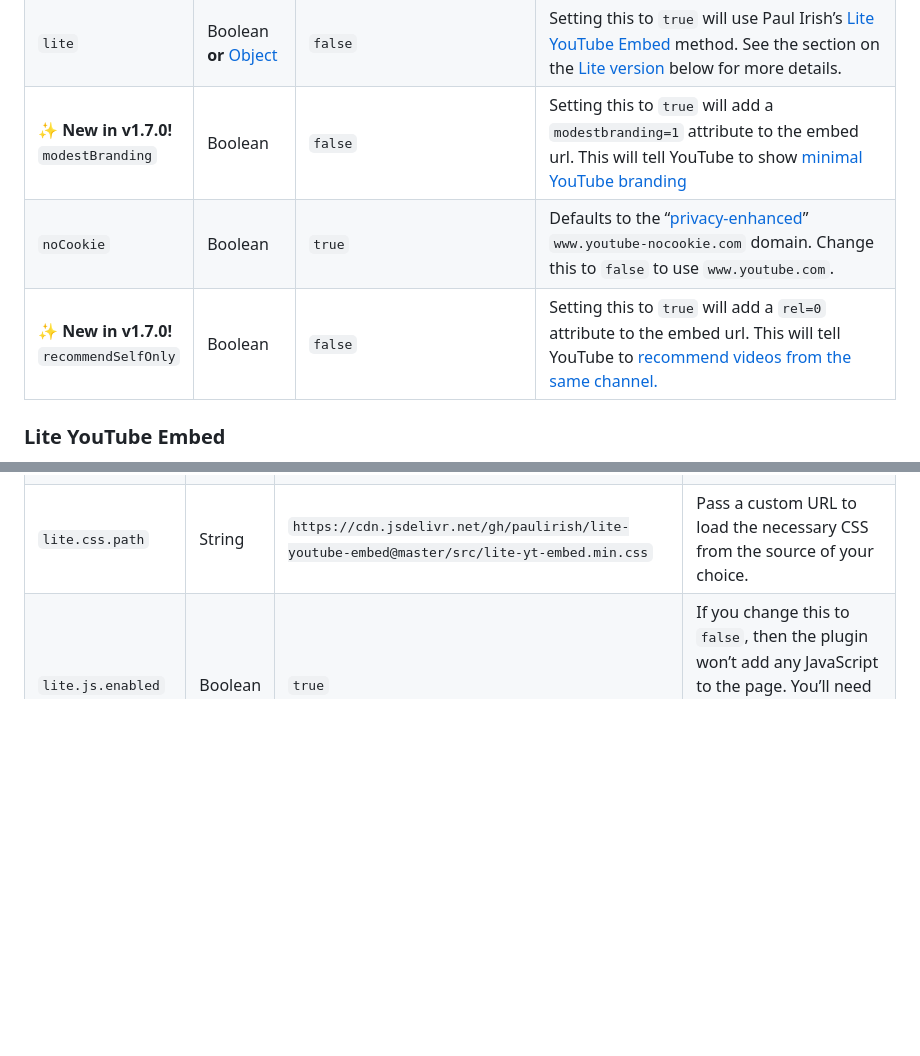
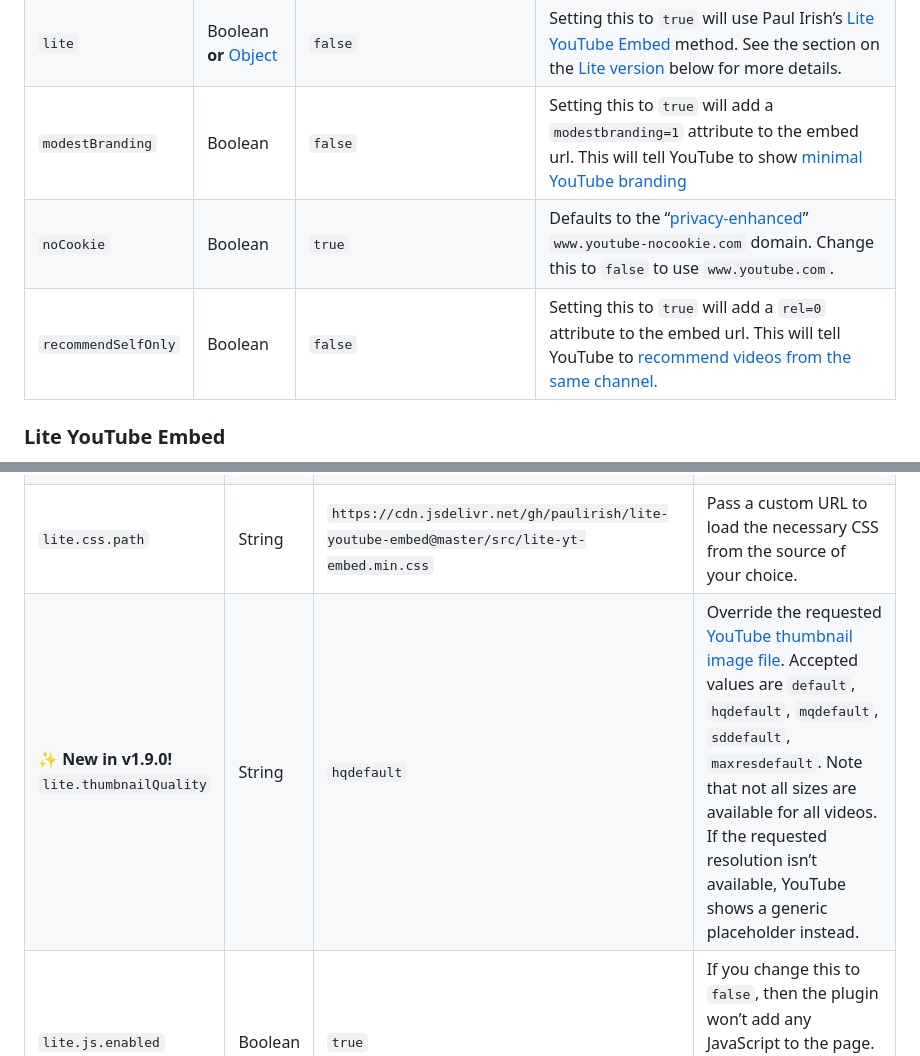
Before and after one commit to gfscott/eleventy-plugin-embed-everything, a Markdown page: packages/youtube/README.md, 2 parts joined by grey strips. Drawn GitHub-style; blank space fills up the shorter version.

Commit message:
Add option details to readme

```diff
--- a/packages/youtube/README.md
+++ b/packages/youtube/README.md
@@ -124,7 +124,7 @@ The plugin’s default settings reside in [lib/pluginDefaults.js](lib/pluginDefa
       <td>Setting this to <code>true</code> will use Paul Irish’s <a href="https://github.com/paulirish/lite-youtube-embed">Lite YouTube Embed</a> method. See the section on the <a href="#lite">Lite version</a> below for more details.</td>
     </tr>
     <tr>
-      <td>✨ <b>New in v1.7.0!</b><br> <code>modestBranding</code></td>
+      <td><code>modestBranding</code></td>
       <td>Boolean</td>
       <td><code>false</code></td>
       <td>Setting this to <code>true</code> will add a <code>modestbranding=1</code> attribute to the embed url. This will tell YouTube to show <a href="https://developers.google.com/youtube/player_parameters#modestbranding">minimal YouTube branding</a></td>
@@ -136,7 +136,7 @@ The plugin’s default settings reside in [lib/pluginDefaults.js](lib/pluginDefa
       <td>Defaults to the “<a href="https://support.google.com/youtube/answer/171780?hl=en#zippy=,turn-on-privacy-enhanced-mode">privacy-enhanced</a>” <code>www.youtube-nocookie.com</code> domain. Change this to <code>false</code> to use <code>www.youtube.com</code>.</td>
     </tr>
     <tr>
-      <td>✨ <b>New in v1.7.0!</b><br> <code>recommendSelfOnly</code></td>
+      <td><code>recommendSelfOnly</code></td>
       <td>Boolean</td>
       <td><code>false</code></td>
       <td>Setting this to <code>true</code> will add a <code>rel=0</code> attribute to the embed url. This will tell YouTube to <a href="https://developers.google.com/youtube/player_parameters#rel">recommend videos from the same channel.</a></td>
@@ -211,6 +211,12 @@ eleventyConfig.addPlugin(embedYouTube, {
       <td>Pass a custom URL to load the necessary CSS from the source of your choice.</td>
     </tr>
     <tr>
+      <td>✨ <b>New in v1.9.0!</b><br><code>lite.thumbnailQuality</code></td>
+      <td>String</td>
+      <td><code>hqdefault</code></td>
+      <td>Override the requested <a href="https://gist.github.com/protrolium/8831763">YouTube thumbnail image file</a>. Accepted values are <code>default</code>, <code>hqdefault</code>, <code>mqdefault</code>, <code>sddefault</code>, <code>maxresdefault</code>. Note that not all sizes are available for all videos. If the requested resolution isn’t available, YouTube shows a generic placeholder instead.</td>
+    </tr>
+    <tr>
       <td><code>lite.js.enabled</code></td>
       <td>Boolean</td>
       <td><code>true</code></td>
```
